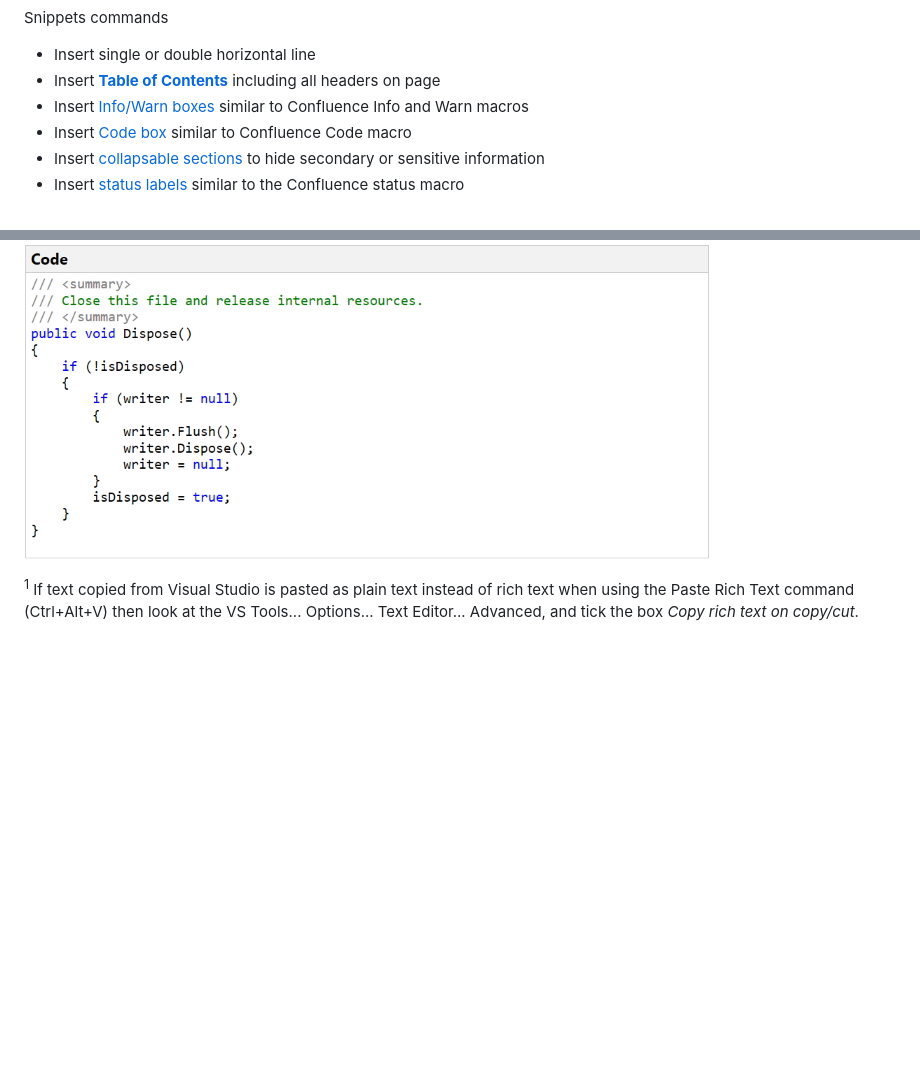
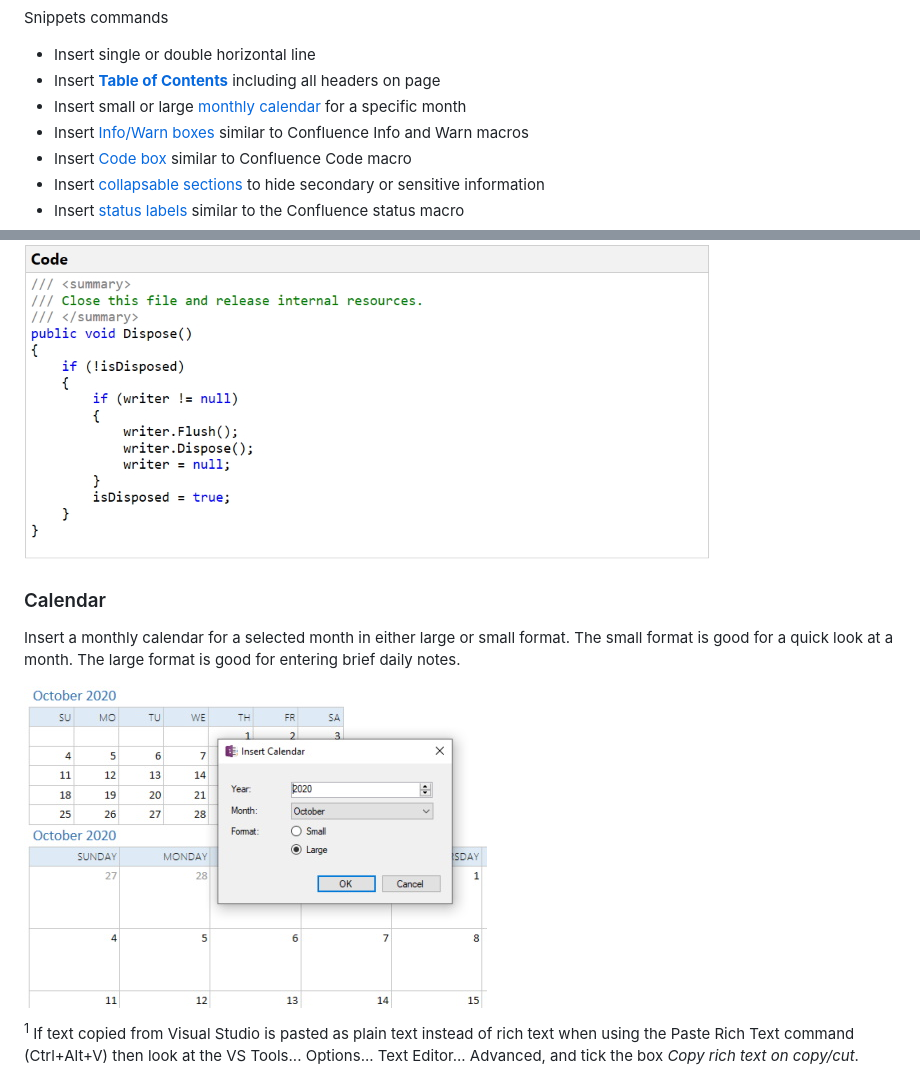
Before and after one commit to stevencohn/OneMore, a Markdown page: README.md, 2 parts joined by grey strips. Drawn GitHub-style; pictures changed too: Screenshots/Calendar.jpg (added); blank space fills up the shorter version.

```diff
--- a/README.md
+++ b/README.md
@@ -57,6 +57,7 @@ Snippets commands
 
 * Insert single or double horizontal line
 * Insert [**Table of Contents**](#exTOC) including all headers on page
+* Insert small or large [monthly calendar](#calendar) for a specific month
 * Insert [Info/Warn boxes](#exInfoBoxes) similar to Confluence Info and Warn macros
 * Insert [Code box](#exCodeBox) similar to Confluence Code macro
 * Insert [collapsable sections](#expand) to hide secondary or sensitive information
@@ -176,6 +177,16 @@ to paste syntax-highlighted code directly from Visual Studio<sup>1</sup>.
 Text colors are based on the page background color.
 
 ![Code Box](Screenshots/CodeBox.jpg)
+
+<a name="calendar"></a>
+### Calendar
+
+Insert a monthly calendar for a selected month in either large or small format. The small
+format is good for a quick look at a month. The large format is good for entering brief
+daily notes.
+
+![Insert Calendar](Screenshots/Calendar.jpg)
+
 
 <sup>1</sup> If text copied from Visual Studio is pasted as plain text instead of rich text
 when using the Paste Rich Text command (Ctrl+Alt+V) then look at the VS Tools... Options...
```
